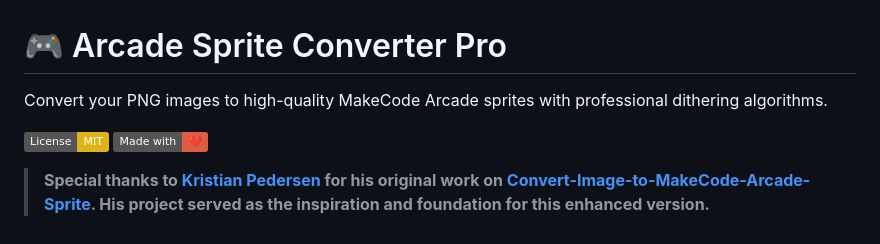
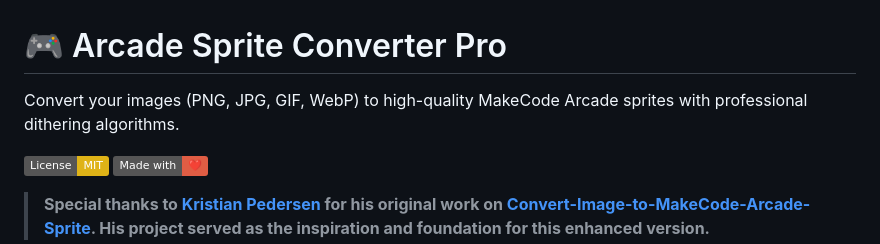
Before and after one commit to monsieur-nerd/images-converter-to-makecode, a Markdown page: README.md, the part around the change. Rendered like a GitHub page; badges without logos.

```diff
--- a/README.md
+++ b/README.md
@@ -1,6 +1,6 @@
 # 🎮 Arcade Sprite Converter Pro
 
-Convert your PNG images to high-quality MakeCode Arcade sprites with professional dithering algorithms.
+Convert your images (PNG, JPG, GIF, WebP) to high-quality MakeCode Arcade sprites with professional dithering algorithms.
 
 [![License: MIT](https://img.shields.io/badge/License-MIT-yellow.svg)](https://opensource.org/licenses/MIT)
 [![Made with ❤️](https://img.shields.io/badge/Made%20with-❤️-red.svg)]()
```
Also changed, not shown: README-fr.md (+1 -1 lines).
